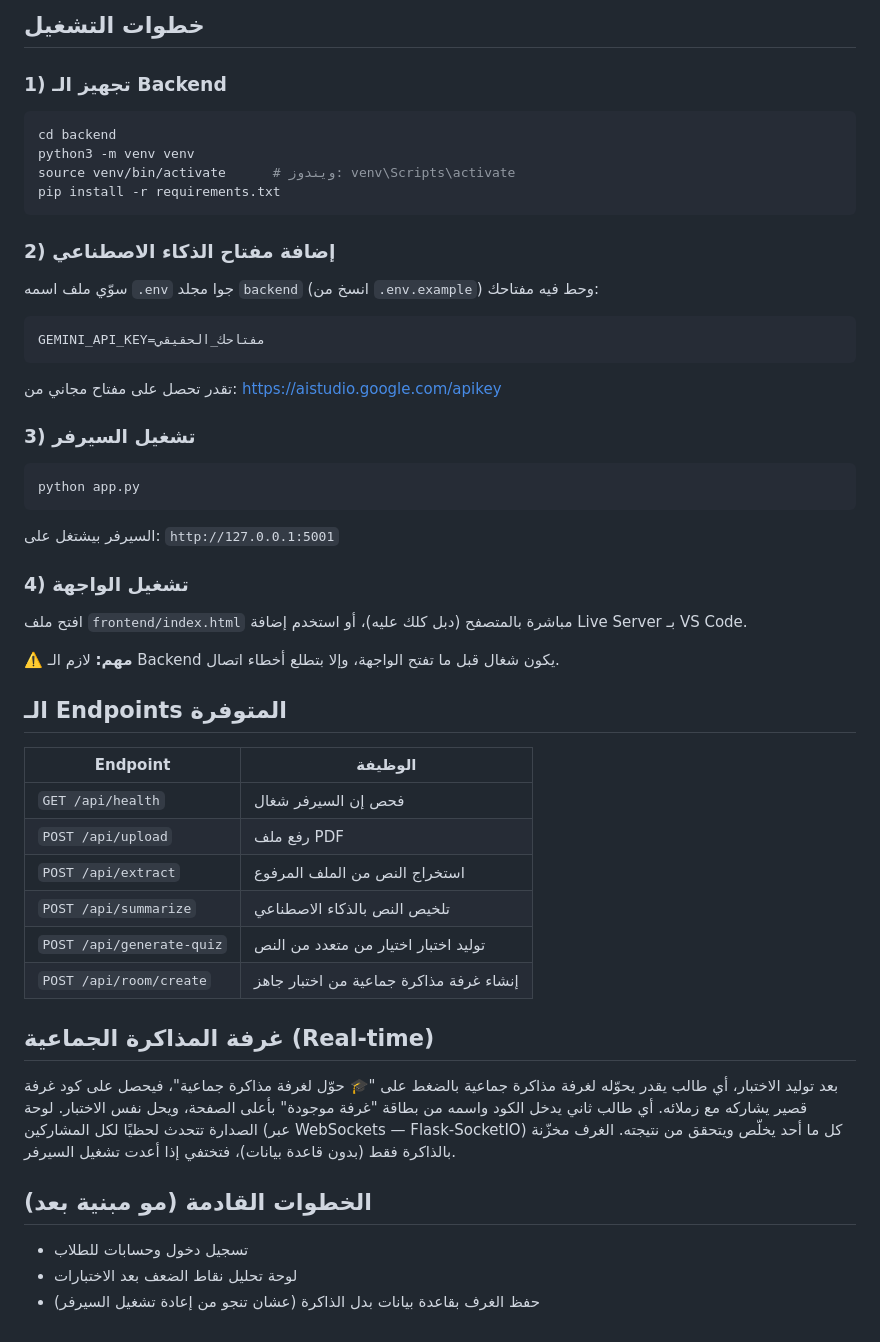
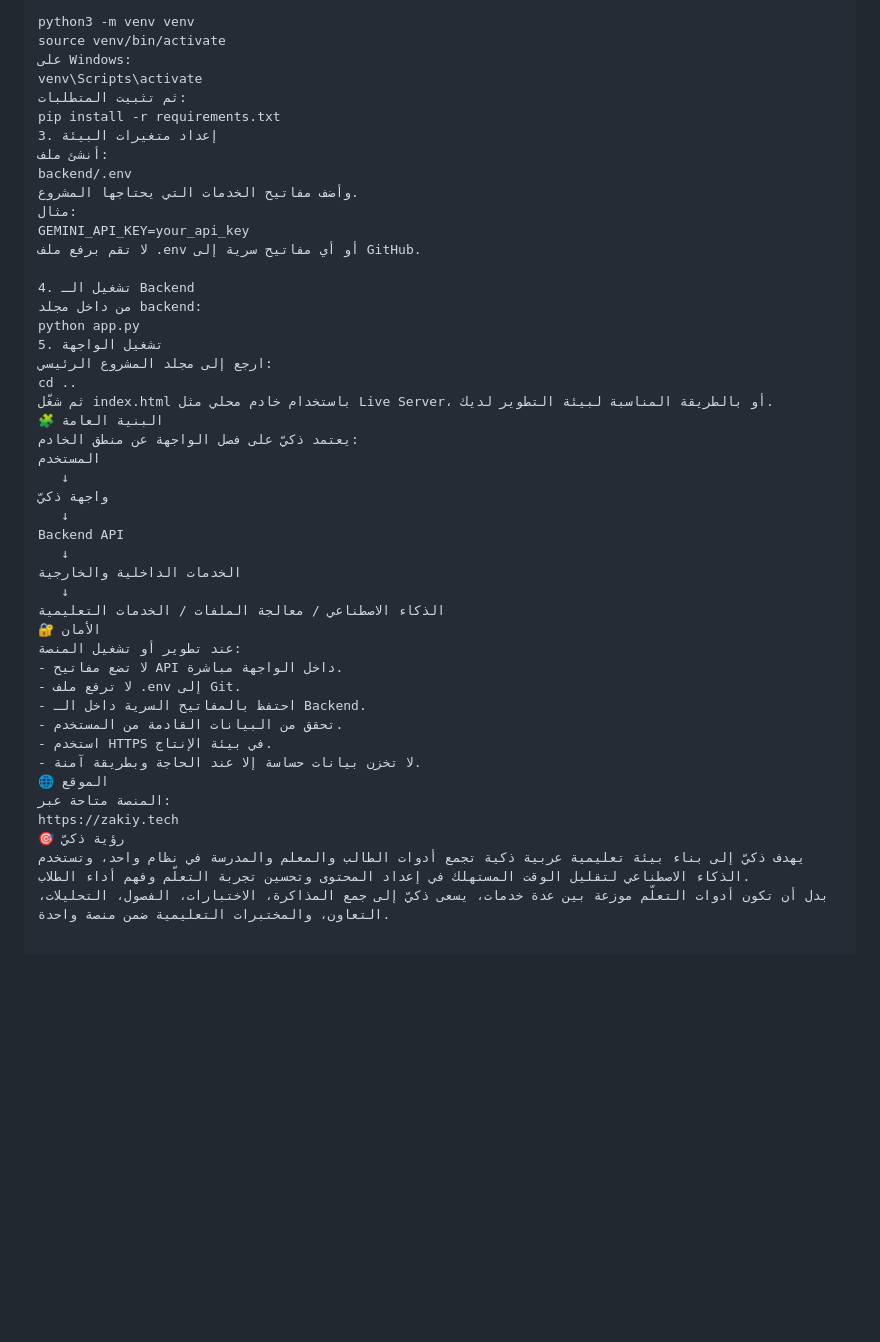
Before and after one commit to abon3lh2030-ai/zakiy-platform, a Markdown page: README.md, the part around one of its changes. Rendered like a GitHub page; blank space fills up the shorter version.

Commit message:
Revise README for improved clarity and details
Updated README to enhance clarity and structure, added features and usage instructions.

````diff
--- a/README.md
+++ b/README.md
@@ -15,49 +162,47 @@ zakiy-platform/
 
-## خطوات التشغيل
+python3 -m venv venv
+source venv/bin/activate
+على Windows:
+venv\Scripts\activate
+ثم تثبيت المتطلبات:
+pip install -r requirements.txt
+3. إعداد متغيرات البيئة
+أنشئ ملف:
+backend/.env
+وأضف مفاتيح الخدمات التي يحتاجها المشروع.
+مثال:
+GEMINI_API_KEY=your_api_key
+لا تقم برفع ملف .env أو أي مفاتيح سرية إلى GitHub.
 
-### 1) تجهيز الـ Backend
-```bash
-cd backend
-python3 -m venv venv
-source venv/bin/activate      # ويندوز: venv\Scripts\activate
-pip install -r requirements.txt
-```
-
-### 2) إضافة مفتاح الذكاء الاصطناعي
-سوّي ملف اسمه `.env` جوا مجلد `backend` (انسخ من `.env.example`) وحط فيه مفتاحك:
-```
-GEMINI_API_KEY=مفتاحك_الحقيقي
-```
-تقدر تحصل على مفتاح مجاني من: https://aistudio.google.com/apikey
-
-### 3) تشغيل السيرفر
-```bash
+4. تشغيل الـ Backend
+من داخل مجلد backend:
 python app.py
-```
-السيرفر بيشتغل على: `http://127.0.0.1:5001`
-
-### 4) تشغيل الواجهة
-افتح ملف `frontend/index.html` مباشرة بالمتصفح (دبل كلك عليه)، أو استخدم إضافة Live Server بـ VS Code.
-
-⚠️ **مهم:** لازم الـ Backend يكون شغال قبل ما تفتح الواجهة، وإلا بتطلع أخطاء اتصال.
-
-## الـ Endpoints المتوفرة
-| Endpoint | الوظيفة |
-|---|---|
-| `GET /api/health` | فحص إن السيرفر شغال |
-| `POST /api/upload` | رفع ملف PDF |
-| `POST /api/extract` | استخراج النص من الملف المرفوع |
-| `POST /api/summarize` | تلخيص النص بالذكاء الاصطناعي |
-| `POST /api/generate-quiz` | توليد اختبار اختيار من متعدد من النص |
-| `POST /api/room/create` | إنشاء غرفة مذاكرة جماعية من اختبار جاهز |
-
-## غرفة المذاكرة الجماعية (Real-time)
-بعد توليد الاختبار، أي طالب يقدر يحوّله لغرفة مذاكرة جماعية بالضغط على "🎓 حوّل لغرفة مذاكرة جماعية"،
-فيحصل على كود غرفة قصير يشاركه مع زملائه. أي طالب ثاني يدخل الكود واسمه من بطاقة "غرفة موجودة" بأعلى
-الصفحة، ويحل نفس الاختبار. لوحة الصدارة تتحدث لحظيًا لكل المشاركين (عبر WebSockets — Flask-SocketIO)
-كل ما أحد يخلّص ويتحقق من نتيجته. الغرف مخزّنة بالذاكرة فقط (بدون قاعدة بيانات)، فتختفي إذا أعدت تشغيل السيرفر.
-
-## الخطوات القادمة (مو مبنية بعد)
-- تسجيل دخول وحسابات للطلاب
-- لوحة تحليل نقاط الضعف بعد الاختبارات
-- حفظ الغرف بقاعدة بيانات بدل الذاكرة (عشان تنجو من إعادة تشغيل السيرفر)
+5. تشغيل الواجهة
+ارجع إلى مجلد المشروع الرئيسي:
+cd ..
+ثم شغّل index.html باستخدام خادم محلي مثل Live Server، أو بالطريقة المناسبة لبيئة التطوير لديك.
+🧩 البنية العامة
+يعتمد ذكيّ على فصل الواجهة عن منطق الخادم:
+المستخدم
+   ↓
+واجهة ذكيّ
+   ↓
+Backend API
+   ↓
+الخدمات الداخلية والخارجية
+   ↓
+الذكاء الاصطناعي / معالجة الملفات / الخدمات التعليمية
+🔐 الأمان
+عند تطوير أو تشغيل المنصة:
+- لا تضع مفاتيح API داخل الواجهة مباشرة.
+- لا ترفع ملف .env إلى Git.
+- احتفظ بالمفاتيح السرية داخل الـ Backend.
+- تحقق من البيانات القادمة من المستخدم.
+- استخدم HTTPS في بيئة الإنتاج.
+- لا تخزن بيانات حساسة إلا عند الحاجة وبطريقة آمنة.
+🌐 الموقع
+المنصة متاحة عبر:
+https://zakiy.tech
+🎯 رؤية ذكيّ
+يهدف ذكيّ إلى بناء بيئة تعليمية عربية ذكية تجمع أدوات الطالب والمعلم والمدرسة في نظام واحد، وتستخدم الذكاء الاصطناعي لتقليل الوقت المستهلك في إعداد المحتوى وتحسين تجربة التعلّم وفهم أداء الطلاب.
+بدل أن تكون أدوات التعلّم موزعة بين عدة خدمات، يسعى ذكيّ إلى جمع المذاكرة، الاختبارات، الفصول، التحليلات، التعاون، والمختبرات التعليمية ضمن منصة واحدة.
````
Also changed, not shown: other parts of README.md (+157 -10 lines).
